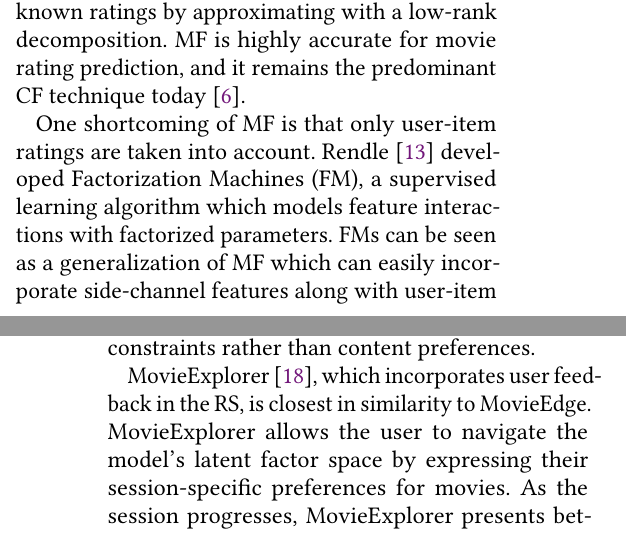
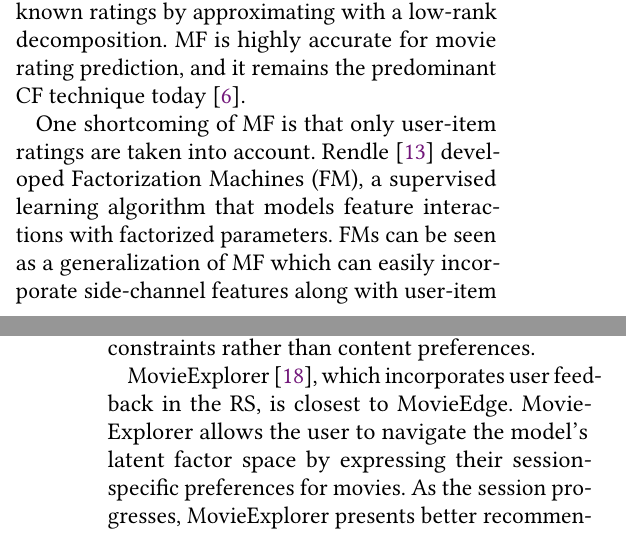
Before and after one commit to um8ra/movie_edge, a LaTeX paper (Proposal/team05proposal.tex, which reads Proposal/sections/relatedwork.tex): two parts of the columns of pages 1 and 2 of 5, joined at a grey line, cut so that both start at the same text. Compiled offline with pdfLaTeX.

Commit message:
Minor Edits

```diff
--- a/Proposal/sections/relatedwork.tex
+++ b/Proposal/sections/relatedwork.tex
@@ -6,7 +6,7 @@
 
 The Netflix Prize introduced new CF algorithms based on matrix factorization (MF) \cite{funk2006netflix}. User-item ratings are viewed as a matrix where rows represent users and columns movies: ratings are the sparse matrix entries. MF seeks to estimate unknown ratings by approximating with a low-rank decomposition. MF is highly accurate for movie rating prediction, and it remains the predominant CF technique today \cite{koren2008factorization}.
 
-One shortcoming of MF is that only user-item ratings are taken into account. Rendle \cite{rendle2012factorization} developed Factorization Machines (FM), a supervised learning algorithm which models feature interactions with factorized parameters.  FMs can be seen as a generalization of MF which can easily incorporate side-channel features along with user-item ratings matrix for greater accuracy while reducing training time.
+One shortcoming of MF is that only user-item ratings are taken into account. Rendle \cite{rendle2012factorization} developed Factorization Machines (FM), a supervised learning algorithm that models feature interactions with factorized parameters.  FMs can be seen as a generalization of MF which can easily incorporate side-channel features along with user-item ratings matrix for greater accuracy while reducing training time.
 
 Vector representation of words is widely adopted in Natural Language Processing (NLP). Two Word2vec architectures, Continuous Bag-of-Words (CBOW) and Skim-gram models \cite{mikolov2013efficient},  \cite{mikolov2013distributed}, \cite{rong2014word2vec} were introduced to learn embeddings from words in sentences. The embeddings capture contextual similarity. This can be applied to user-item interaction data \cite{ozsoy2016word}. Training Word2vec takes advantage of one-hot-encoding (OHE). However, movie ratings are often not binary, increasing architectural complexity.
 
@@ -14,7 +14,7 @@
 
 Most RS are not interactive. MetaLens \cite{schafer2002meta}gives users session-specific control over the recommendation process, improving user satisfaction. MetaLens is limited to filtering or sorting the list of recommendations with user-specified criteria. The potential filters are hard-coded and reflect user constraints rather than content preferences.
 
-MovieExplorer \cite{taijala2018movieexplorer}, which incorporates user feedback in the RS, is closest in similarity to MovieEdge. MovieExplorer allows the user to navigate the model's latent factor space by expressing their session-specific preferences for movies.  As the session progresses, MovieExplorer presents better recommendations. MovieExplorer’s interactive exploration paradigm increased user satisfaction. However, MovieExplorer asks users to navigate the high dimensional latent factor space without a visual reference.
+MovieExplorer \cite{taijala2018movieexplorer}, which incorporates user feedback in the RS, is closest to MovieEdge. MovieExplorer allows the user to navigate the model's latent factor space by expressing their session-specific preferences for movies.  As the session progresses, MovieExplorer presents better recommendations. MovieExplorer’s interactive exploration paradigm increased user satisfaction. However, MovieExplorer asks users to navigate the high dimensional latent factor space without a visual reference.
 
 \subsection{Visualization of Embedding Spaces}
 
```
Also changed, not shown: Proposal/sections/heilmeier.tex (+1 -1 lines), Proposal/sections/introductionV2.tex (+1 -1 lines).
